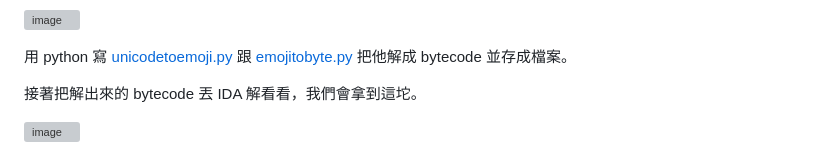
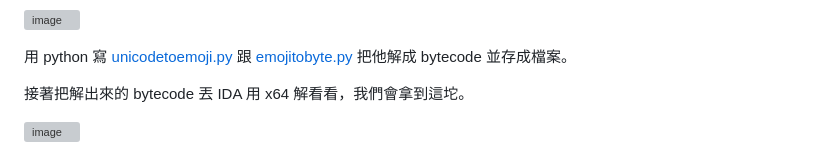
Before and after one commit to Jimmy01240397/My-CTF-Challenges, a Markdown page: TSCCTF-2024/Just Shooting Game/Readme.md, the part around the change. GitHub-like rendering; grey boxes are pictures that could not be loaded.

```diff
--- a/TSCCTF-2024/Just Shooting Game/Readme.md
+++ b/TSCCTF-2024/Just Shooting Game/Readme.md
@@ -64,7 +64,7 @@ DnSpy 打開 `ShootingGame_Data\Managed\Assembly-CSharp.dll` 會發現有一些
 
 用 python 寫 [unicodetoemoji.py](exploit/unicodetoemoji.py) 跟 [emojitobyte.py](exploit/emojitobyte.py) 把他解成 bytecode 並存成檔案。
 
-接著把解出來的 bytecode 丟 IDA 解看看，我們會拿到這坨。
+接著把解出來的 bytecode 丟 IDA 用 x64 解看看，我們會拿到這坨。
 
 ![image](https://github.com/Jimmy01240397/My-CTF-Challenges/assets/57281249/3f9e5b21-2d7e-416f-8efa-bd5c123e9ce0)
 
```
